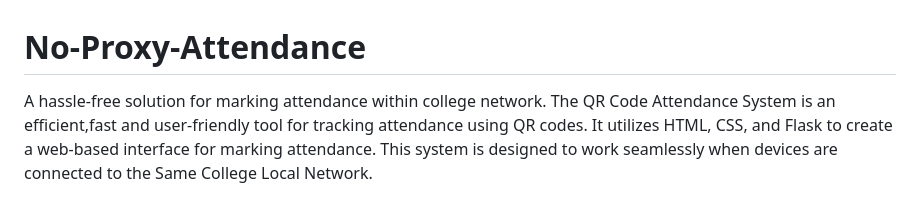
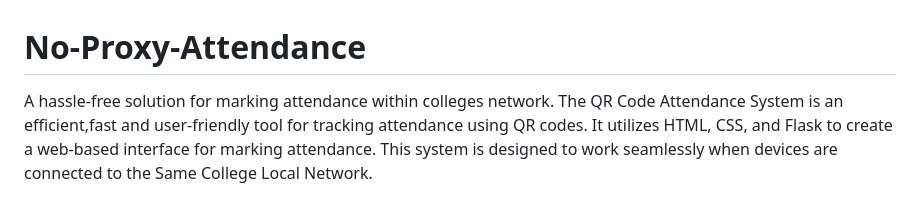
Before and after one commit to K-O-V-I-D/No-Proxy-Attendance.github.io, a Markdown page: README.md, the part around the change. GitHub-like rendering.

```diff
--- a/README.md
+++ b/README.md
@@ -1,5 +1,5 @@
 # No-Proxy-Attendance
-A hassle-free solution for marking attendance within college network.
+A hassle-free solution for marking attendance within colleges network.
 The QR Code Attendance System is an efficient,fast and user-friendly tool for tracking attendance using QR codes. It utilizes HTML, CSS, and Flask to create a web-based interface for marking attendance. This system is designed to work seamlessly when devices are connected to the Same College Local Network.
 
 The teacher/faculty can display the QR Code using classroom projector so that present students can scan and mark their attendance.
```
